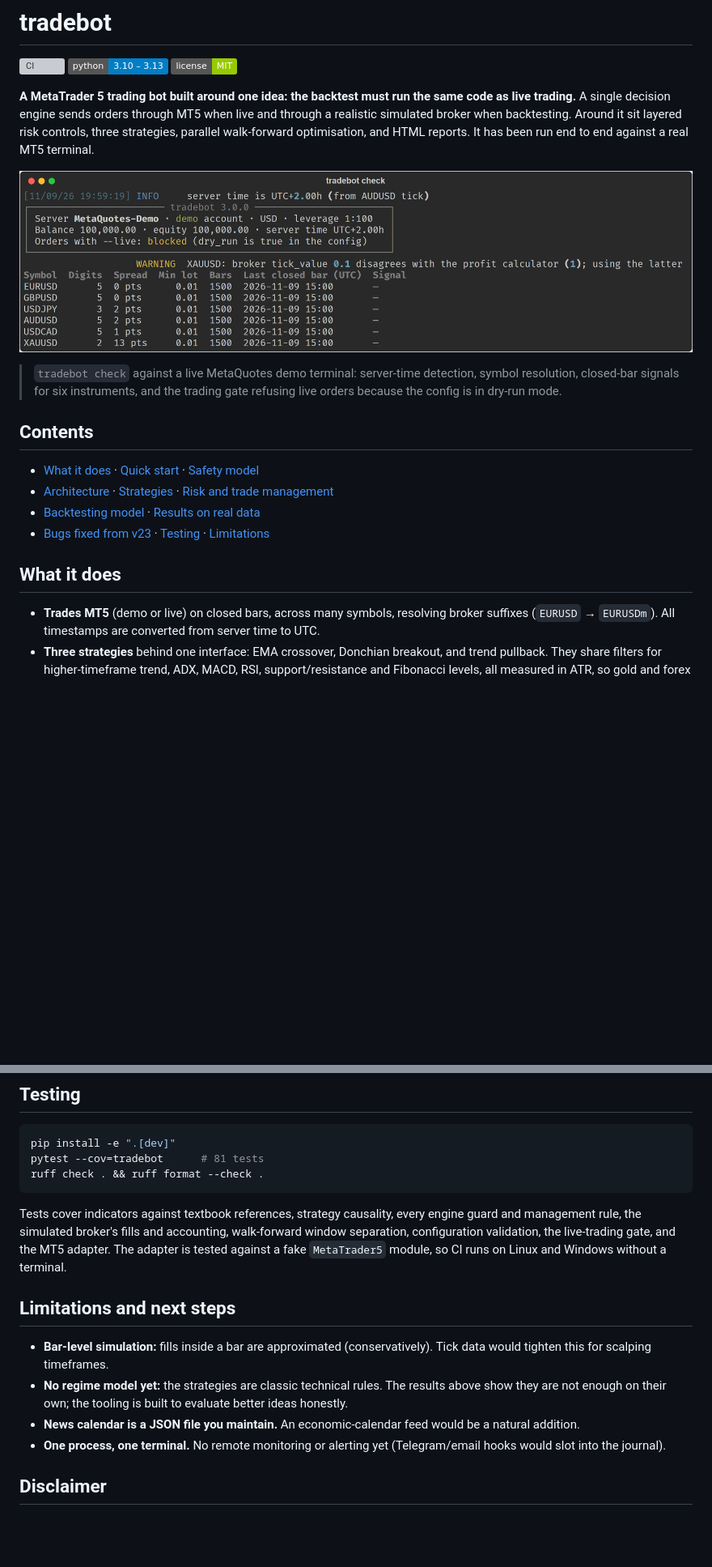
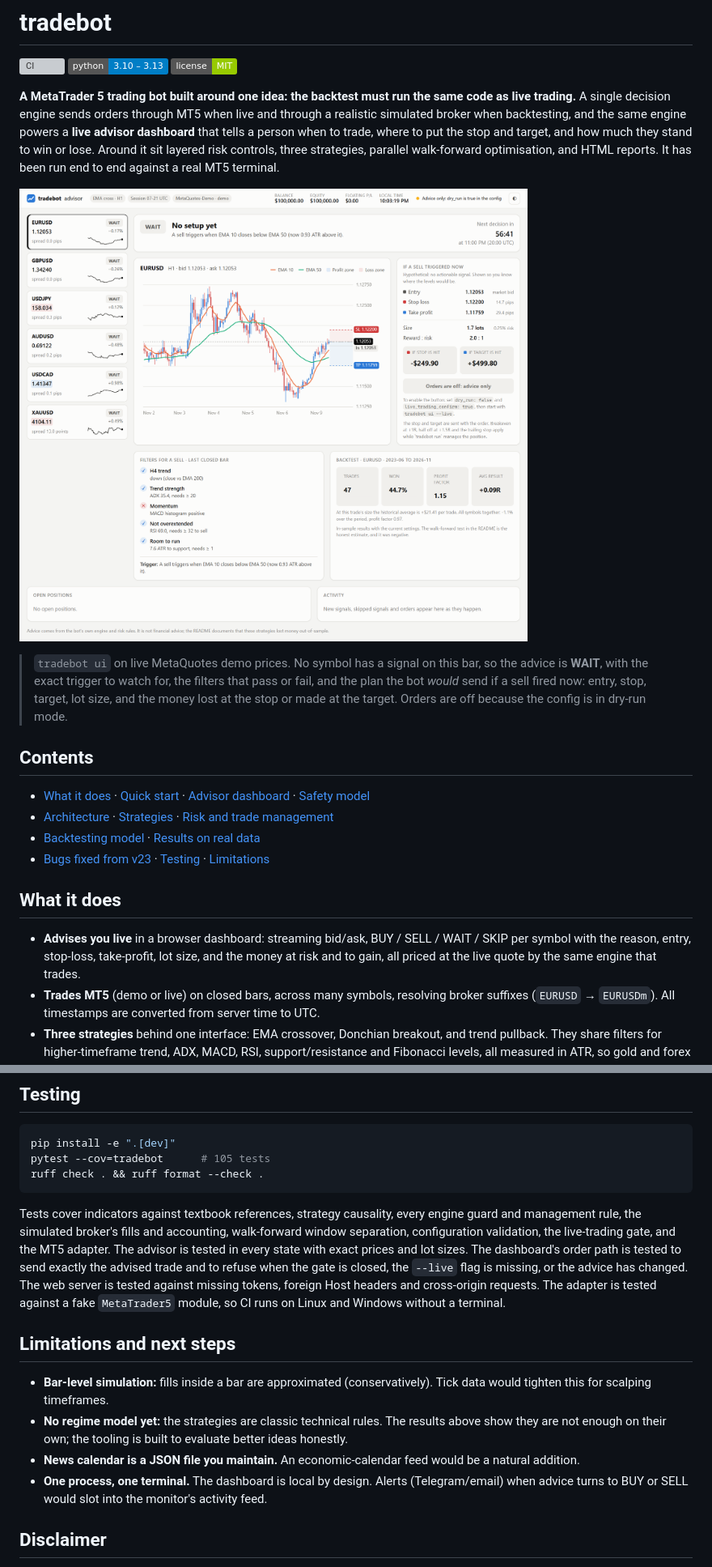
Before and after one commit to fahadkatonvule24/tradingBot, a Markdown page: README.md, 2 parts joined by grey strips. Shown at 81% size. Rendered like a GitHub page; pictures changed too: docs/screenshots/dashboard.png (added); badges without logos; blank space fills up the shorter version; grey boxes are pictures that could not be loaded.

````diff
--- a/README.md
+++ b/README.md
@@ -6,25 +6,30 @@
 
 **A MetaTrader 5 trading bot built around one idea: the backtest must run the same code as live
 trading.** A single decision engine sends orders through MT5 when live and through a realistic
-simulated broker when backtesting. Around it sit layered risk controls, three strategies,
-parallel walk-forward optimisation, and HTML reports. It has been run end to end against a real
-MT5 terminal.
+simulated broker when backtesting, and the same engine powers a **live advisor dashboard** that
+tells a person when to trade, where to put the stop and target, and how much they stand to win or
+lose. Around it sit layered risk controls, three strategies, parallel walk-forward optimisation,
+and HTML reports. It has been run end to end against a real MT5 terminal.
 
-![tradebot check against a MetaQuotes demo terminal](docs/screenshots/terminal-check.png)
+![The tradebot advisor dashboard on live MetaQuotes demo prices](docs/screenshots/dashboard.png)
 
-> `tradebot check` against a live MetaQuotes demo terminal: server-time detection, symbol
-> resolution, closed-bar signals for six instruments, and the trading gate refusing live orders
-> because the config is in dry-run mode.
+> `tradebot ui` on live MetaQuotes demo prices. No symbol has a signal on this bar, so the
+> advice is **WAIT**, with the exact trigger to watch for, the filters that pass or fail, and the
+> plan the bot *would* send if a sell fired now: entry, stop, target, lot size, and the money lost
+> at the stop or made at the target. Orders are off because the config is in dry-run mode.
 
 ## Contents
 
-- [What it does](#what-it-does) · [Quick start](#quick-start) · [Safety model](#safety-model)
+- [What it does](#what-it-does) · [Quick start](#quick-start) · [Advisor dashboard](#advisor-dashboard) · [Safety model](#safety-model)
 - [Architecture](#architecture) · [Strategies](#strategies) · [Risk and trade management](#risk-and-trade-management)
 - [Backtesting model](#backtesting-model) · [Results on real data](#results-on-real-data)
 - [Bugs fixed from v23](#bugs-fixed-from-v23) · [Testing](#testing) · [Limitations](#limitations-and-next-steps)
 
 ## What it does
 
+- **Advises you live** in a browser dashboard: streaming bid/ask, BUY / SELL / WAIT / SKIP per
+  symbol with the reason, entry, stop-loss, take-profit, lot size, and the money at risk and to
+  gain, all priced at the live quote by the same engine that trades.
 - **Trades MT5** (demo or live) on closed bars, across many symbols, resolving broker suffixes
   (`EURUSD` → `EURUSDm`). All timestamps are converted from server time to UTC.
 - **Three strategies** behind one interface: EMA crossover, Donchian breakout, and trend
@@ -238,14 +292,18 @@ v23 is kept under the [`v23` tag](https://github.com/fahadkatonvule24/tradingBot
 
 ```bash
 pip install -e ".[dev]"
-pytest --cov=tradebot      # 81 tests
+pytest --cov=tradebot      # 105 tests
 ruff check . && ruff format --check .
 ```
 
 Tests cover indicators against textbook references, strategy causality, every engine guard and
 management rule, the simulated broker's fills and accounting, walk-forward window separation,
-configuration validation, the live-trading gate, and the MT5 adapter. The adapter is tested
-against a fake `MetaTrader5` module, so CI runs on Linux and Windows without a terminal.
+configuration validation, the live-trading gate, and the MT5 adapter. The advisor is tested in
+every state with exact prices and lot sizes. The dashboard's order path is tested to send exactly
+the advised trade and to refuse when the gate is closed, the `--live` flag is missing, or the
+advice has changed. The web server is tested against missing tokens, foreign Host headers and
+cross-origin requests. The adapter is tested against a fake `MetaTrader5` module, so CI runs on
+Linux and Windows without a terminal.
 
 ## Limitations and next steps
 
@@ -255,8 +313,8 @@ against a fake `MetaTrader5` module, so CI runs on Linux and Windows without a t
   they are not enough on their own; the tooling is built to evaluate better ideas honestly.
 - **News calendar is a JSON file you maintain.** An economic-calendar feed would be a natural
   addition.
-- **One process, one terminal.** No remote monitoring or alerting yet (Telegram/email hooks would
-  slot into the journal).
+- **One process, one terminal.** The dashboard is local by design. Alerts (Telegram/email) when
+  advice turns to BUY or SELL would slot into the monitor's activity feed.
 
 ## Disclaimer
 
````
Also changed, not shown: other parts of README.md (+49 -0 lines), docs/screenshots/dashboard-dark.png (added), 13 other files.
